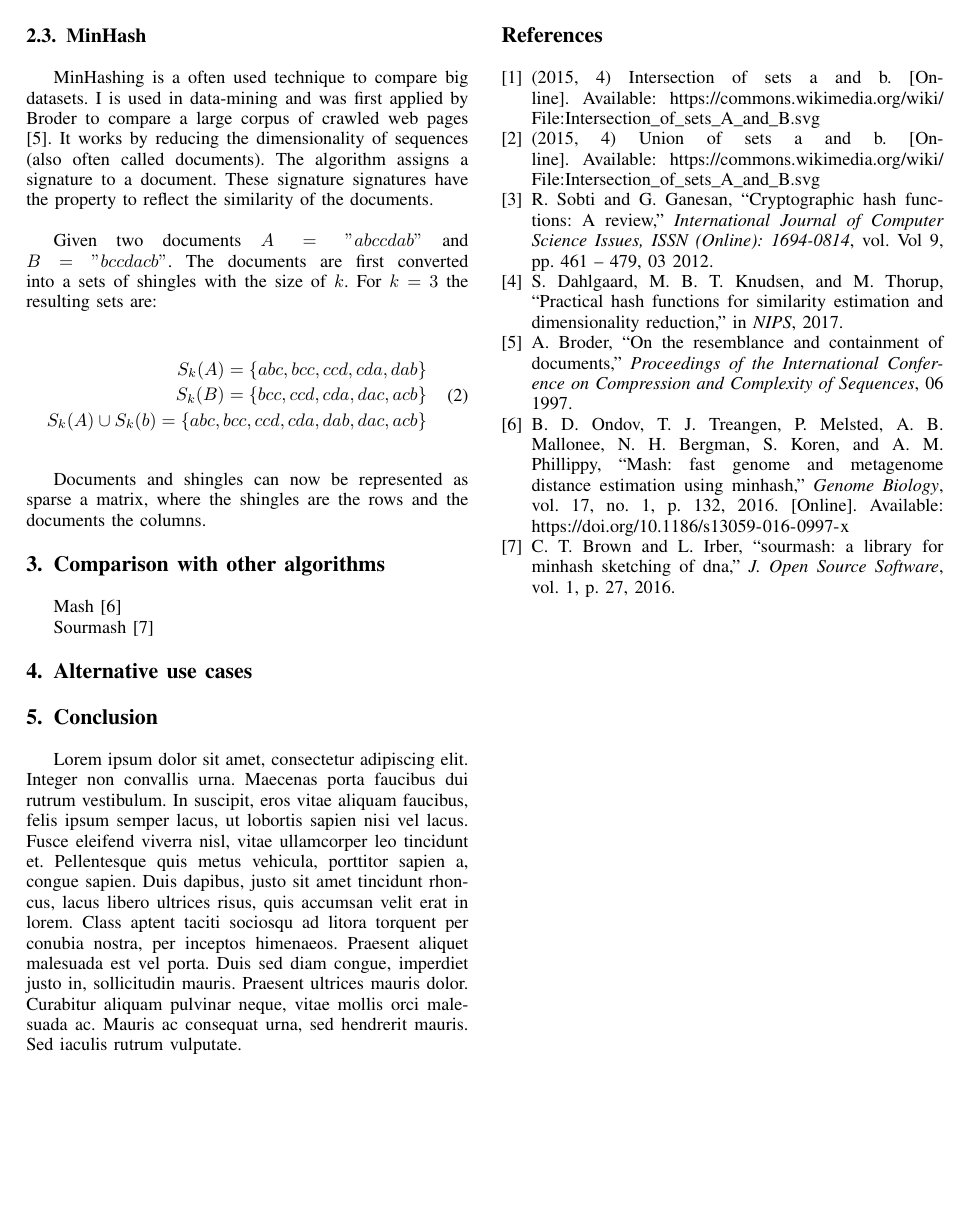
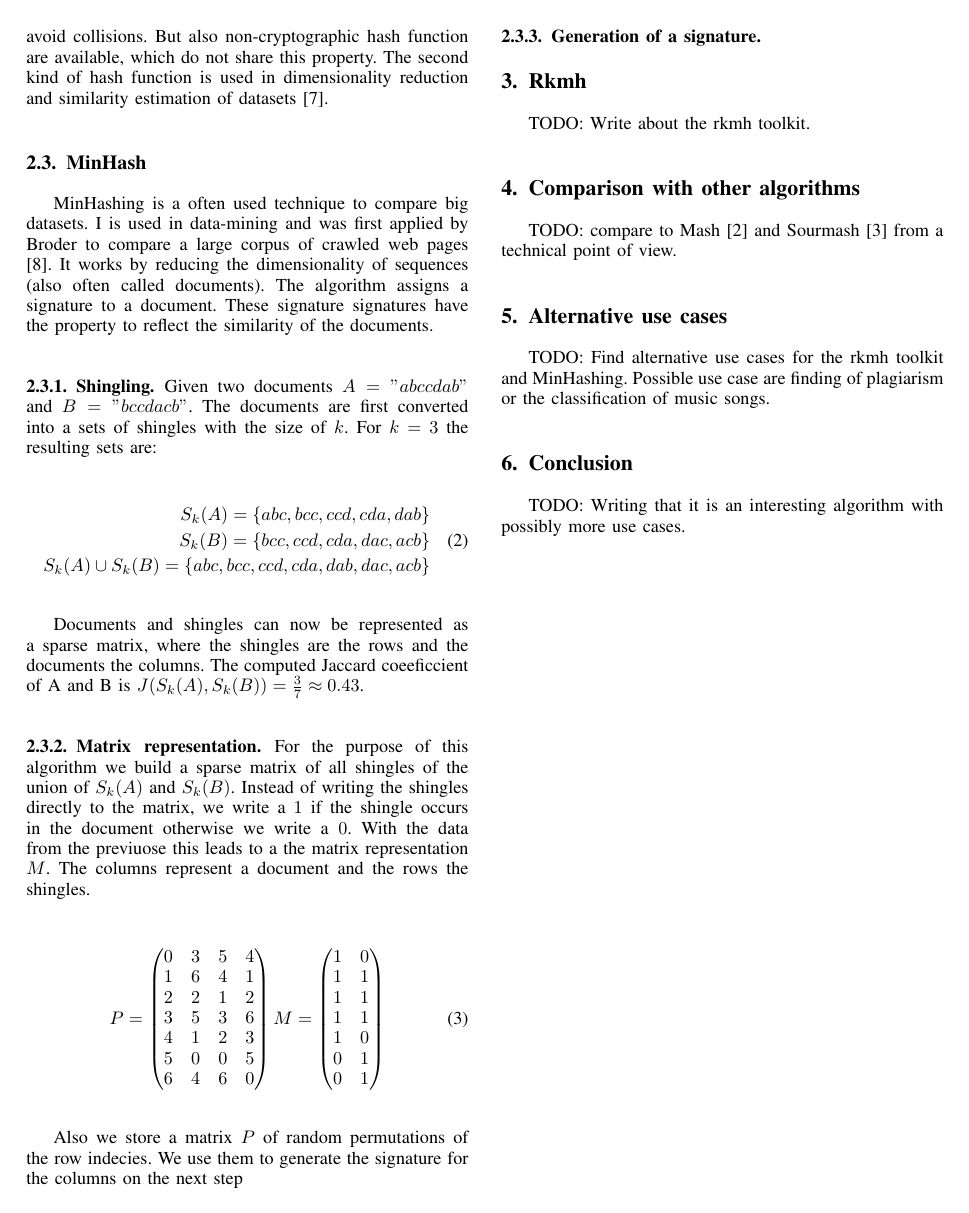
Before and after one commit to christophstach/rkmh-research-paper, a LaTeX paper (main.tex, which reads sections/02_fundamentals/02_minhash.tex, sections/03_rkmh.tex, sections/04_comparison.tex): page 2 of 2 before the commit and page 2 of 3 after it. Compiled offline with pdfLaTeX.

Commit message:
Updates from Overleaf

```diff
--- a/sections/02_fundamentals/02_minhash.tex
+++ b/sections/02_fundamentals/02_minhash.tex
@@ -1,7 +1,9 @@
 \subsection{MinHash}
 \label{ssec:minhash}
 
-MinHashing is a often used technique to compare big datasets. I is used in data-mining and was first applied by \citeauthor{minhash} to compare a large corpus of crawled web pages \cite{minhash}. It works by reducing the dimensionality of sequences (also often called documents). The algorithm assigns a signature to a document. These signature signatures have the property to reflect the similarity of the documents.\\
+MinHashing is a often used technique to compare big datasets. I is used in data-mining and was first applied by \citeauthor{minhash} to compare a large corpus of crawled web pages \cite{minhash}. It works by reducing the dimensionality of sequences (also often called documents). The algorithm assigns a signature to a document. These signature signatures have the property to reflect the similarity of the documents. \\
+
+\subsubsection{Shingling}
 
 Given two documents $ A = "abccdab" $ and $ B = "bccdacb" $. The documents are first converted into a sets of shingles with the size of $ k $. For $ k = 3 $ the resulting sets are: \\
 
@@ -9,11 +11,46 @@ Given two documents $ A = "abccdab" $ and $ B = "bccdacb" $. The documents are f
     \begin{split}
         S_k(A) = \{abc, bcc, ccd, cda, dab\} \\
         S_k(B) = \{bcc, ccd, cda, dac, acb\} \\
-        S_k(A) \cup S_k(b) = \{abc, bcc, ccd, cda, dab, dac, acb\}
+        S_k(A) \cup S_k(B) = \{abc, bcc, ccd, cda, dab, dac, acb\}
     \end{split}
 \end{equation}\\
 
-Documents and shingles can now be represented as sparse a matrix, where the shingles are the rows and the documents the columns.
+Documents and shingles can now be represented as a sparse matrix, where the shingles are the rows and the documents the columns. The computed Jaccard coeeficcient of A and B is  $ J(S_k(A),S_k(B)) = \frac{3}{7} \approx 0.43 $.\\
+
+\subsubsection{Matrix representation}
+
+For the purpose of this algorithm we build a sparse matrix of all shingles of the union of $ S_k(A) $ and $ S_k(B) $. Instead of writing the shingles directly to the matrix, we write a $ 1 $ if the shingle occurs in the document otherwise we write a $ 0 $. With the data from the previuose this leads to a the matrix representation $ M $. The columns represent a document and the rows the shingles. \\
+
+\begin{equation}
+    \begin{split}
+        P =
+        \begin{pmatrix}
+            0 & 3 & 5 & 4 \\
+            1 & 6 & 4 & 1 \\
+            2 & 2 & 1 & 2 \\
+            3 & 5 & 3 & 6 \\
+            4 & 1 & 2 & 3 \\
+            5 & 0 & 0 & 5 \\
+            6 & 4 & 6 & 0
+        \end{pmatrix}
+        M =
+        \begin{pmatrix}
+            1 & 0 \\
+            1 & 1 \\
+            1 & 1 \\
+            1 & 1 \\
+            1 & 0 \\
+            0 & 1 \\
+            0 & 1
+        \end{pmatrix}
+    \end{split}
+\end{equation} \\
+
+Also we store a matrix $ P $ of random permutations of the row indecies. We use them to generate the signature for the columns on the next step\\
+
+
+
+\subsubsection{Generation of a signature}
 
 
 
--- a/sections/03_rkmh.tex
+++ b/sections/03_rkmh.tex
@@ -0,0 +1,3 @@
+\section{Rkmh}
+
+TODO: Write about the rkmh toolkit.\\
--- a/sections/04_comparison.tex
+++ b/sections/04_comparison.tex
@@ -1,5 +1,3 @@
 \section{Comparison with other algorithms}
 
-Mash \cite{mash}
-
-Sourmash \cite{sourmash}
+TODO: compare to Mash \cite{mash} and Sourmash \cite{sourmash} from a technical point of view.\\
--- a/sections/05_alternative_use_cases.tex
+++ b/sections/05_alternative_use_cases.tex
@@ -1,2 +1,3 @@
+\section{Alternative use cases}
 
-\section{Alternative use cases}
+TODO: Find alternative use cases for the rkmh toolkit and MinHashing. Possible use case are finding of plagiarism or the classification of music songs.\\
--- a/sections/06_conclusion.tex
+++ b/sections/06_conclusion.tex
@@ -1,2 +1,3 @@
 \section{Conclusion}
-Lorem ipsum dolor sit amet, consectetur adipiscing elit. Integer non convallis urna. Maecenas porta faucibus dui rutrum vestibulum. In suscipit, eros vitae aliquam faucibus, felis ipsum semper lacus, ut lobortis sapien nisi vel lacus. Fusce eleifend viverra nisl, vitae ullamcorper leo tincidunt et. Pellentesque quis metus vehicula, porttitor sapien a, congue sapien. Duis dapibus, justo sit amet tincidunt rhoncus, lacus libero ultrices risus, quis accumsan velit erat in lorem. Class aptent taciti sociosqu ad litora torquent per conubia nostra, per inceptos himenaeos. Praesent aliquet malesuada est vel porta. Duis sed diam congue, imperdiet justo in, sollicitudin mauris. Praesent ultrices mauris dolor. Curabitur aliquam pulvinar neque, vitae mollis orci malesuada ac. Mauris ac consequat urna, sed hendrerit mauris. Sed iaculis rutrum vulputate.
+
+TODO: Writing that it is an interesting algorithm with possibly more use cases.
```
Also changed, not shown: sections/00_abstract.tex (+1 -1 lines), sections/01_introduction.tex (+1 -1 lines), sections/02_fundamentals.tex (+1 -1 lines), sections/02_fundamentals/00_jaccard_coefficient.tex (+1 -1 lines).
